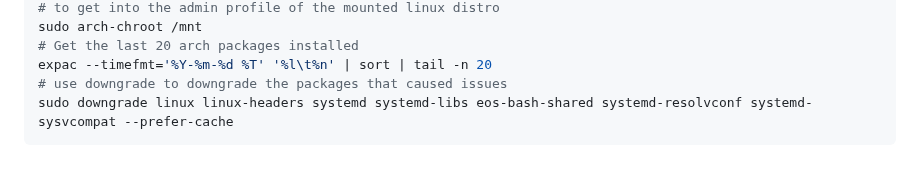
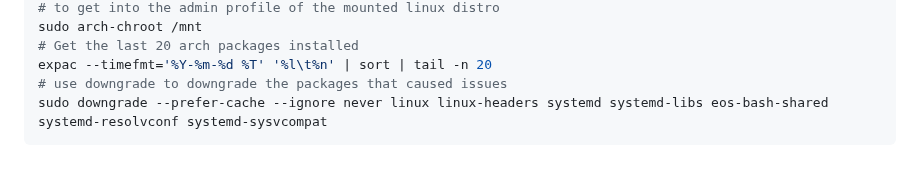
Before and after one commit to ldsands/UsefulCodeSnippets, a Markdown page: OtherSoftware/Linux/EndeavourOS.md, the part around one of its changes. Rendered like a GitHub page.

Commit message:
Updated EndeavourOS.md - fixed downgrade --ignore command example and added the link to the GitHub repo for the downgrade package

````diff
--- a/OtherSoftware/Linux/EndeavourOS.md
+++ b/OtherSoftware/Linux/EndeavourOS.md
@@ -311,5 +311,5 @@ sudo arch-chroot /mnt
 # Get the last 20 arch packages installed
 expac --timefmt='%Y-%m-%d %T' '%l\t%n' | sort | tail -n 20
 # use downgrade to downgrade the packages that caused issues
-sudo downgrade linux linux-headers systemd systemd-libs eos-bash-shared systemd-resolvconf systemd-sysvcompat --prefer-cache
+sudo downgrade --prefer-cache --ignore never linux linux-headers systemd systemd-libs eos-bash-shared systemd-resolvconf systemd-sysvcompat
 ```
````
Also changed, not shown: other parts of OtherSoftware/Linux/EndeavourOS.md (+2 -2 lines).
